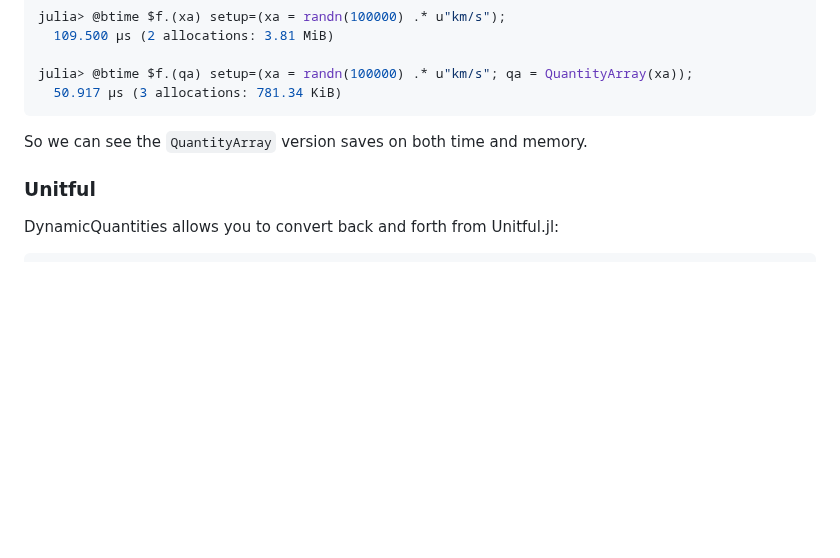
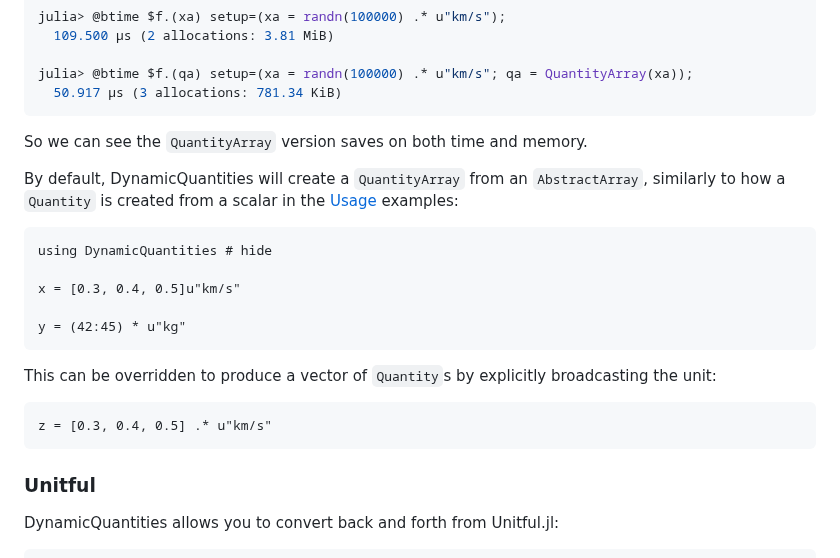
Before and after one commit to SymbolicML/DynamicQuantities.jl, a Markdown page: README.md, the part around the change. GitHub-like rendering; blank space fills up the shorter version.

Commit message:
added some usage docs

````diff
--- a/README.md
+++ b/README.md
@@ -364,6 +364,22 @@ julia> @btime $f.(qa) setup=(xa = randn(100000) .* u"km/s"; qa = QuantityArray(x
 
 So we can see the `QuantityArray` version saves on both time and memory.
 
+By default, DynamicQuantities will create a `QuantityArray` from an `AbstractArray`, similarly to how a `Quantity` is created from a scalar in the [Usage](@ref) examples:
+
+```@repl quantity-array
+using DynamicQuantities # hide
+
+x = [0.3, 0.4, 0.5]u"km/s"
+
+y = (42:45) * u"kg"
+```
+
+This can be overridden to produce a vector of `Quantity`s by explicitly broadcasting the unit:
+
+```@repl quantity-array
+z = [0.3, 0.4, 0.5] .* u"km/s"
+```
+
 ### Unitful
 
 DynamicQuantities allows you to convert back and forth from Unitful.jl:
````
